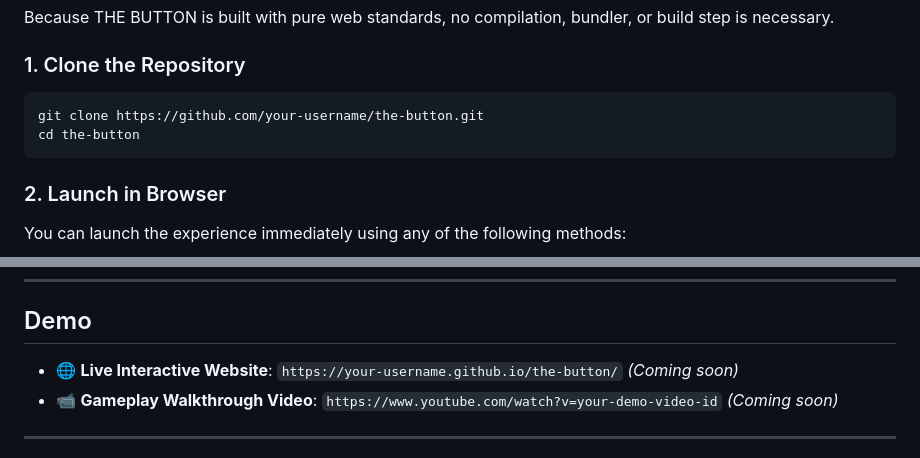
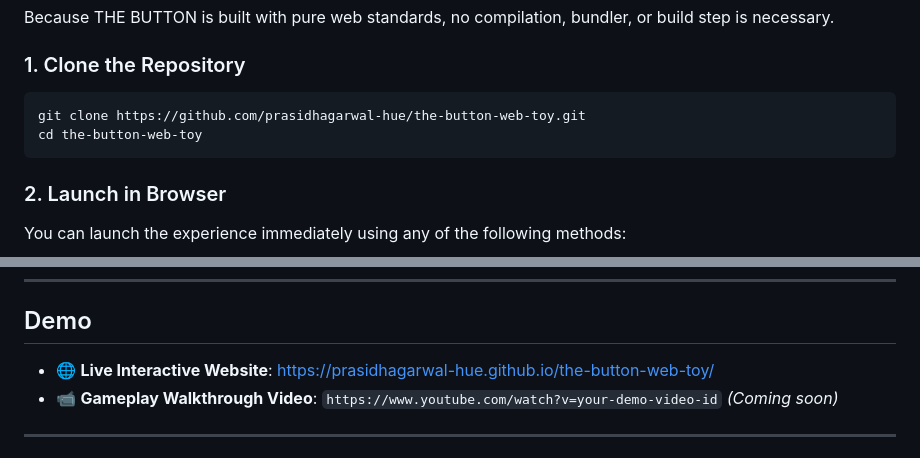
Before and after one commit to prasidhagarwal-hue/the-button-web-toy, a Markdown page: README.md, 2 parts joined by grey strips. Drawn GitHub-style.

Commit message:
docs: update repository and live site links

````diff
--- a/README.md
+++ b/README.md
@@ -50,8 +50,8 @@ Because THE BUTTON is built with pure web standards, no compilation, bundler, or
 
 ### 1. Clone the Repository
 ```bash
-git clone https://github.com/your-username/the-button.git
-cd the-button
+git clone https://github.com/prasidhagarwal-hue/the-button-web-toy.git
+cd the-button-web-toy
 ```
 
 ### 2. Launch in Browser
@@ -105,7 +105,7 @@ THE BUTTON is designed to be played like an exploratory puzzle toy. Here are som
 
 ## Demo
 
-- 🌐 **Live Interactive Website**: `https://your-username.github.io/the-button/` *(Coming soon)*
+- 🌐 **Live Interactive Website**: [https://prasidhagarwal-hue.github.io/the-button-web-toy/](https://prasidhagarwal-hue.github.io/the-button-web-toy/)
 - 📹 **Gameplay Walkthrough Video**: `https://www.youtube.com/watch?v=your-demo-video-id` *(Coming soon)*
 
 ---
````
